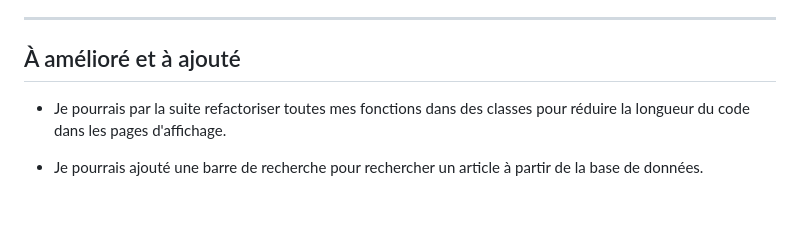
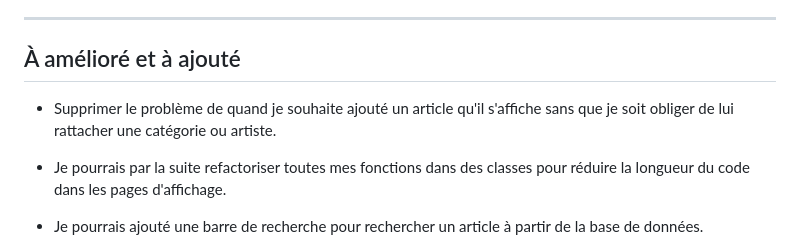
Before and after one commit to ddubost6998/dwwm-pe7v-php-soundscoop, a Markdown page: README.md, the part around the change. Drawn GitHub-style; blank space fills up the shorter version.

Commit message:
Mis à jour du readme

```diff
--- a/README.md
+++ b/README.md
@@ -325,6 +325,8 @@
 
 ## À amélioré et à ajouté
 
+- Supprimer le problème de quand je souhaite ajouté un article qu'il s'affiche sans que je soit obliger de lui rattacher une catégorie ou artiste.
+
 - Je pourrais par la suite refactoriser toutes mes fonctions dans des classes pour réduire la longueur du code dans les pages d'affichage.
 
 - Je pourrais ajouté une barre de recherche pour rechercher un article à partir de la base de données.
```
